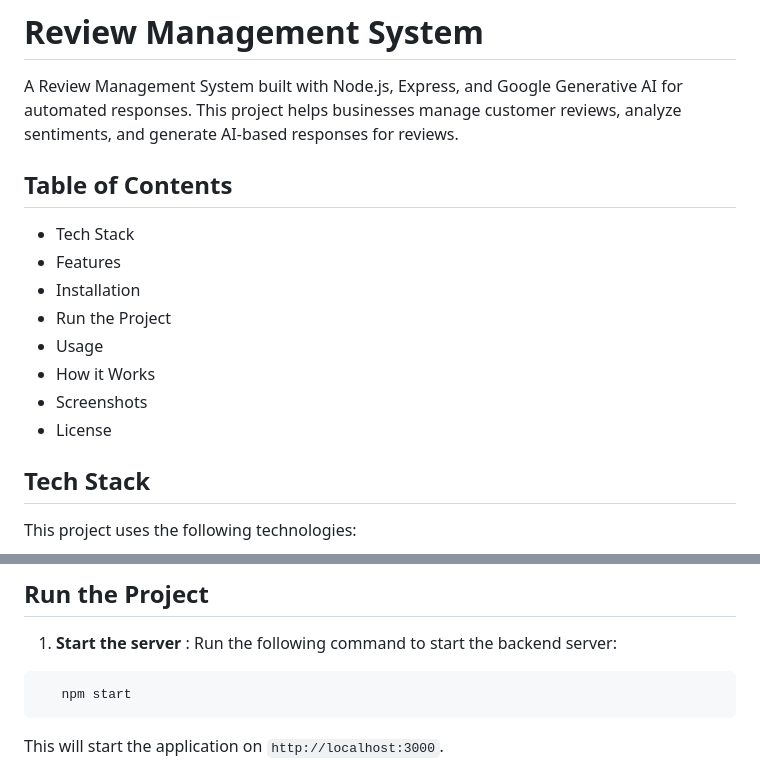
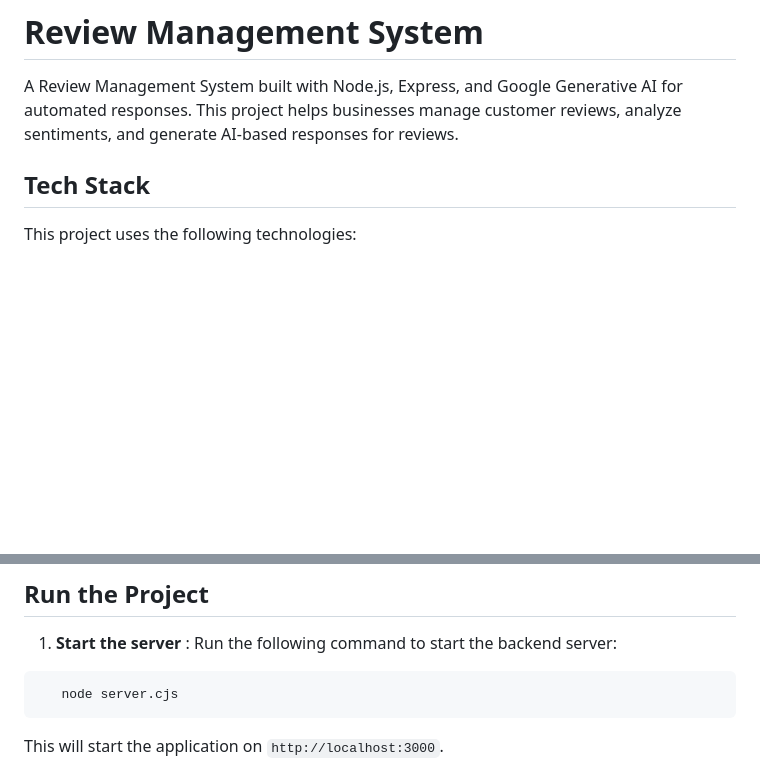
Before and after one commit to rahul-gupta-2004/review-management-system, a Markdown page: readme.md, 2 parts joined by grey strips. Rendered like a GitHub page; blank space fills up the shorter version.

````diff
--- a/readme.md
+++ b/readme.md
@@ -1,17 +1,6 @@
 # Review Management System
 
 A Review Management System built with Node.js, Express, and Google Generative AI for automated responses. This project helps businesses manage customer reviews, analyze sentiments, and generate AI-based responses for reviews.
-
-## Table of Contents
-
-* Tech Stack
-* Features
-* Installation
-* Run the Project
-* Usage
-* How it Works
-* Screenshots
-* License
 
 ## Tech Stack
 
@@ -76,7 +65,7 @@ This project uses the following technologies:
    Run the following command to start the backend server:
 
 ```
-   npm start
+   node server.cjs
 ```
 
    This will start the application on `http://localhost:3000`.
````
